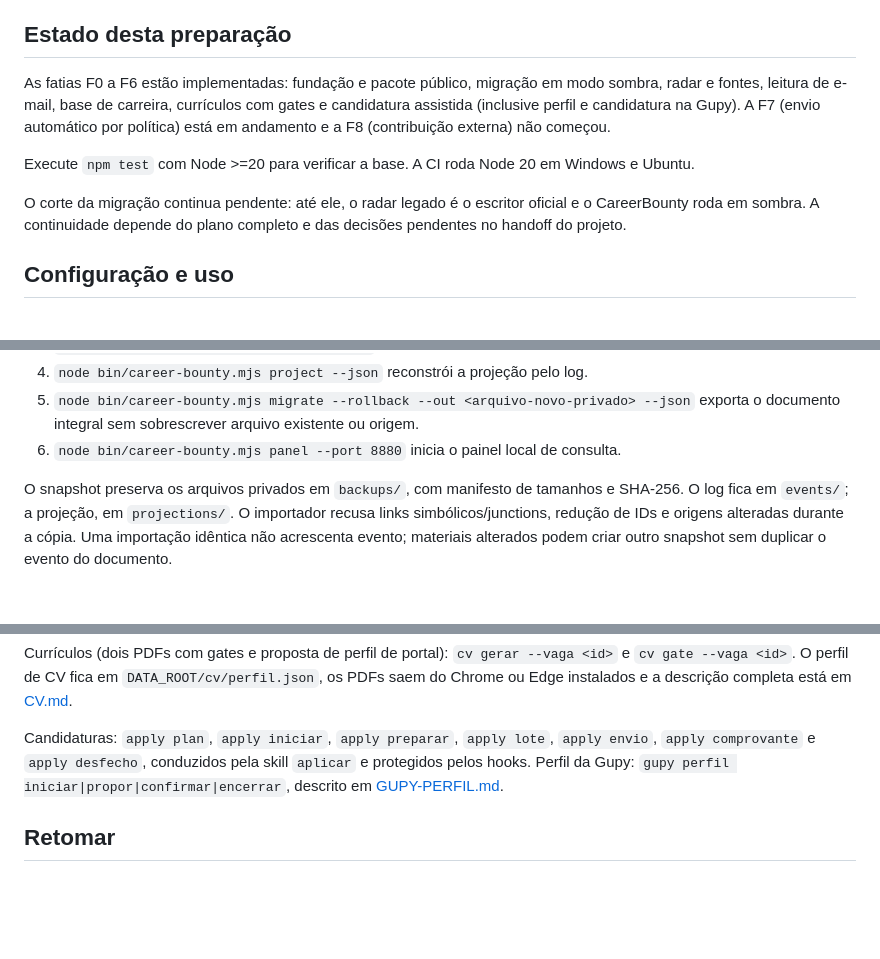
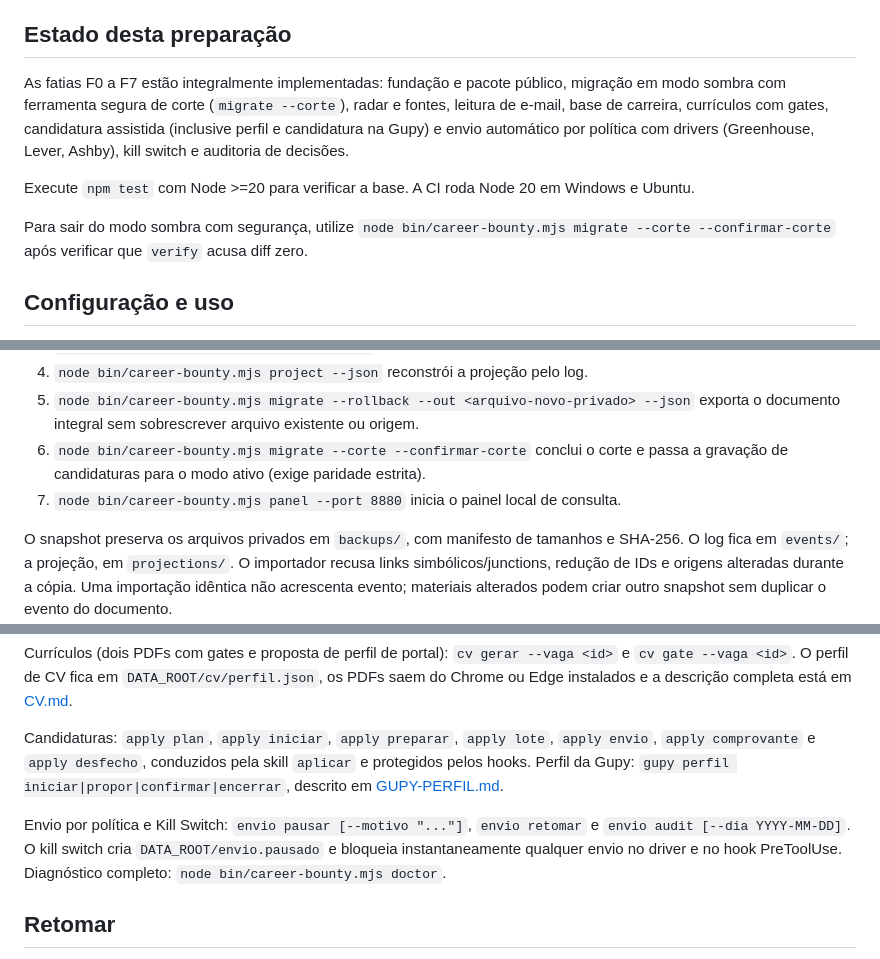
Before and after one commit to soulrocha/career-bounty, a Markdown page: docs/SETUP.md, 3 parts joined by grey strips. Rendered like a GitHub page; blank space fills up the shorter version.

Commit message:
docs: atualizar SETUP.md com comandos de corte e envio da F7

```diff
--- a/docs/SETUP.md
+++ b/docs/SETUP.md
@@ -11,14 +11,15 @@ do processamento/renderização, conectores, envio de candidaturas e publicaçã
 
 ## Estado desta preparação
 
-As fatias F0 a F6 estão implementadas: fundação e pacote público, migração em modo sombra, radar e fontes,
-leitura de e-mail, base de carreira, currículos com gates e candidatura assistida (inclusive perfil e candidatura
-na Gupy). A F7 (envio automático por política) está em andamento e a F8 (contribuição externa) não começou.
+As fatias F0 a F7 estão integralmente implementadas: fundação e pacote público, migração em modo sombra
+com ferramenta segura de corte (`migrate --corte`), radar e fontes, leitura de e-mail, base de carreira,
+currículos com gates, candidatura assistida (inclusive perfil e candidatura na Gupy) e envio automático
+por política com drivers (Greenhouse, Lever, Ashby), kill switch e auditoria de decisões.
 
 Execute `npm test` com Node >=20 para verificar a base. A CI roda Node 20 em Windows e Ubuntu.
 
-O corte da migração continua pendente: até ele, o radar legado é o escritor oficial e o CareerBounty roda em
-sombra. A continuidade depende do plano completo e das decisões pendentes no handoff do projeto.
+Para sair do modo sombra com segurança, utilize `node bin/career-bounty.mjs migrate --corte --confirmar-corte`
+após verificar que `verify` acusa diff zero.
 
 ## Configuração e uso
 
@@ -40,7 +41,9 @@ de currículos autorizados no painel; por padrão, a lista é vazia.
 4. `node bin/career-bounty.mjs project --json` reconstrói a projeção pelo log.
 5. `node bin/career-bounty.mjs migrate --rollback --out <arquivo-novo-privado> --json`
    exporta o documento integral sem sobrescrever arquivo existente ou origem.
-6. `node bin/career-bounty.mjs panel --port 8880` inicia o painel local de consulta.
+6. `node bin/career-bounty.mjs migrate --corte --confirmar-corte` conclui o corte
+   e passa a gravação de candidaturas para o modo ativo (exige paridade estrita).
+7. `node bin/career-bounty.mjs panel --port 8880` inicia o painel local de consulta.
 
 O snapshot preserva os arquivos privados em `backups/`, com manifesto de tamanhos
 e SHA-256. O log fica em `events/`; a projeção, em `projections/`.
@@ -64,6 +67,10 @@ Candidaturas: `apply plan`, `apply iniciar`, `apply preparar`, `apply lote`, `ap
 `apply desfecho`, conduzidos pela skill `aplicar` e protegidos pelos hooks. Perfil da Gupy: `gupy perfil iniciar|propor|confirmar|encerrar`,
 descrito em [GUPY-PERFIL.md](GUPY-PERFIL.md).
 
+Envio por política e Kill Switch: `envio pausar [--motivo "..."]`, `envio retomar` e `envio audit [--dia YYYY-MM-DD]`.
+O kill switch cria `DATA_ROOT/envio.pausado` e bloqueia instantaneamente qualquer envio no driver e no hook PreToolUse.
+Diagnóstico completo: `node bin/career-bounty.mjs doctor`.
+
 ## Retomar
 
 1. Confira a branch e o estado do Git; preserve alterações existentes.
```
